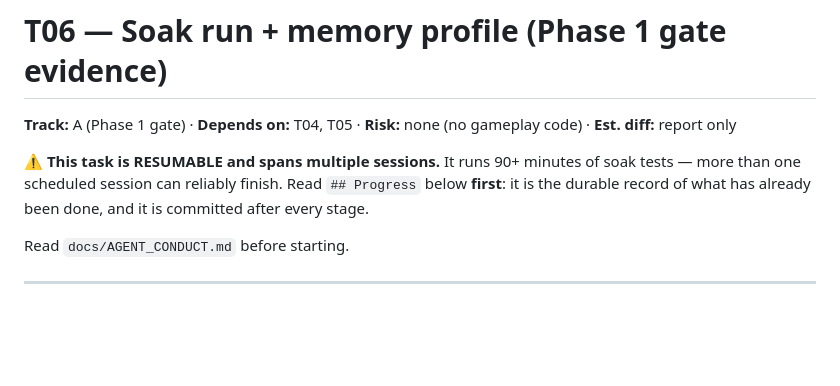
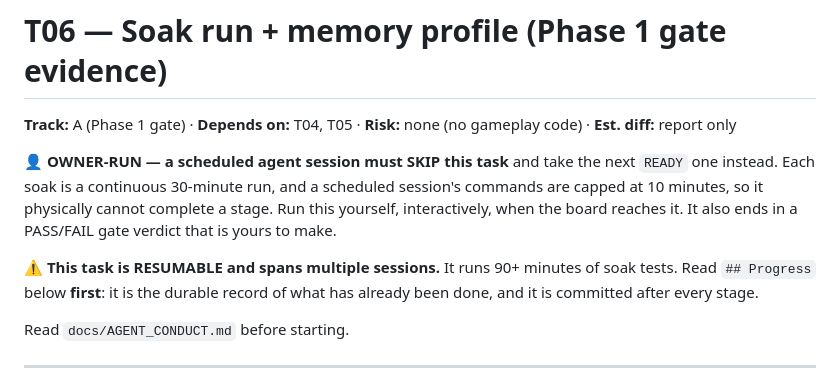
Before and after one commit to FifiWifi04/Cellular_Zatacka, a Markdown page: docs/tasks/T06-soak-report.md, the part around the change. Drawn GitHub-style; blank space fills up the shorter version.

```diff
--- a/docs/tasks/T06-soak-report.md
+++ b/docs/tasks/T06-soak-report.md
@@ -2,10 +2,15 @@
 
 **Track:** A (Phase 1 gate) · **Depends on:** T04, T05 · **Risk:** none (no gameplay code) · **Est. diff:** report only
 
+**👤 OWNER-RUN — a scheduled agent session must SKIP this task** and take the
+next `READY` one instead. Each soak is a continuous 30-minute run, and a
+scheduled session's commands are capped at 10 minutes, so it physically cannot
+complete a stage. Run this yourself, interactively, when the board reaches it.
+It also ends in a PASS/FAIL gate verdict that is yours to make.
+
 **⚠ This task is RESUMABLE and spans multiple sessions.** It runs 90+ minutes of
-soak tests — more than one scheduled session can reliably finish. Read
-`## Progress` below **first**: it is the durable record of what has already been
-done, and it is committed after every stage.
+soak tests. Read `## Progress` below **first**: it is the durable record of what
+has already been done, and it is committed after every stage.
 
 Read `docs/AGENT_CONDUCT.md` before starting.
 
```
Also changed, not shown: docs/SESSION_PROMPT.md (+79 -19 lines), docs/TASKS.md (+7 -2 lines).
